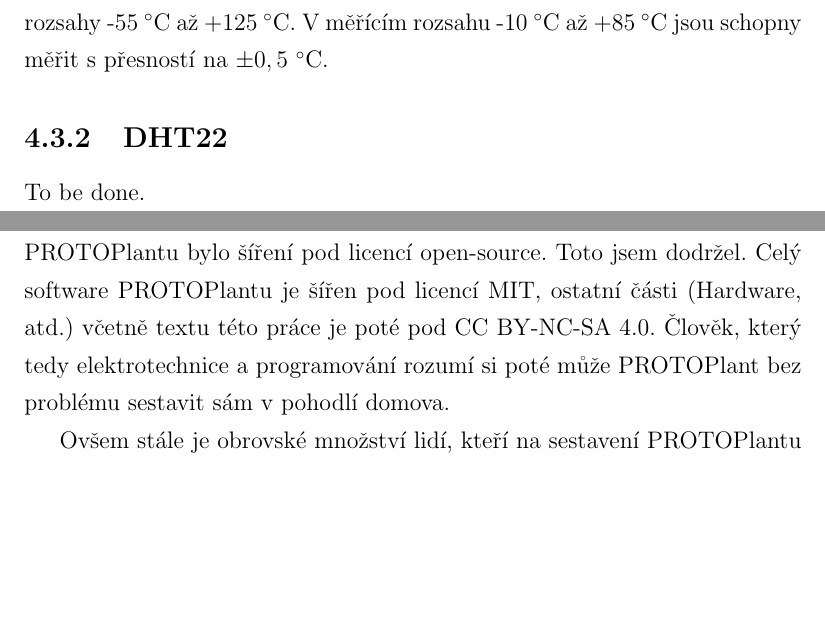
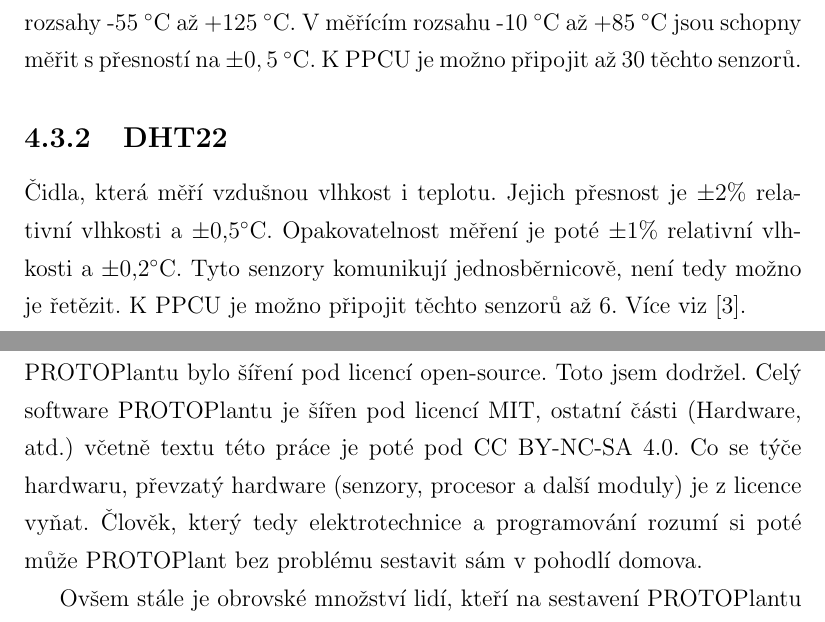
Before and after one commit to Hellpetros/SOC-2020-TEXT, a LaTeX thesis (text.tex, which reads CHAPTERS/DOSTUPNOST_A_DISTRIBUCE.tex, CHAPTERS/ELECTRONICS_and_PCBs.tex): two parts of pages 22 and 37 of 42 before the commit and two parts of pages 22 and 37 of 47 after it, joined at a grey line, cut so that both start at the same text, the shorter picture padded with empty space. Compiled offline with pdfLaTeX.

Commit message:
Finish SOFTWARE chapter, minor edits in DISTRIBUTION & ELECTRONICS; re-include PRILOHY. Getting close to v0.8

```diff
--- a/CHAPTERS/DOSTUPNOST_A_DISTRIBUCE.tex
+++ b/CHAPTERS/DOSTUPNOST_A_DISTRIBUCE.tex
@@ -2,6 +2,7 @@
 Jak popisuji v úvodu, jedním z cílů, který jsem si dal na začátku práce na PROTOPlantu bylo šíření pod licencí open-source.
 Toto jsem dodržel.
 Celý software PROTOPlantu je šířen pod licencí MIT, ostatní části (Hardware, atd.) včetně textu této práce je poté pod CC BY-NC-SA 4.0.
+Co se týče hardwaru, převzatý hardware (senzory, procesor a další moduly) je z licence vyňat.
 Člověk, který tedy elektrotechnice a programování rozumí si poté může PROTOPlant bez problému sestavit sám v pohodlí domova.
 
 Ovšem stále je obrovské množství lidí, kteří na sestavení PROTOPlantu nemusí mít dostatečné znalosti, nebo nemají čas si jej sestavovat.
--- a/CHAPTERS/ELECTRONICS_and_PCBs.tex
+++ b/CHAPTERS/ELECTRONICS_and_PCBs.tex
@@ -134,6 +134,7 @@
 Komunikují po sběrnici OneWire (více v \cite{DS18B20}, str. 4) vytvořené společností Maxim Integrated.
 Jsou určeny pro teplotní rozsahy -55~\degree C až +125~\degree C.
 V měřícím rozsahu -10~\degree C až +85~\degree C jsou schopny měřit s přesností na $\pm0,5$~\degree C.
+K PPCU je možno připojit až 30 těchto senzorů.
 
 %\subsection{BME280}
 %\label{sec:BME280}
@@ -141,6 +142,11 @@
 
 \subsection{DHT22}
 \label{sec:DHT22}
-To be done.
+Čidla, která měří vzdušnou vlhkost i teplotu.
+Jejich přesnost je $\pm2\%$ relativní vlhkosti a $\pm$0,5\degree C.
+Opakovatelnost měření je poté $\pm$1\% relativní vlhkosti a $\pm$0,2\degree C.
+Tyto senzory komunikují jednosběrnicově, není tedy možno je řetězit.
+K PPCU je možno připojit těchto senzorů až 6.
+Více viz \cite{DHT22}.
 
 \newpage
```
Also changed, not shown: CHAPTERS/SOFTWARE.tex (+1 -0 lines), text.tex (+1 -1 lines), README.md, text.pdf, 1 other file.
